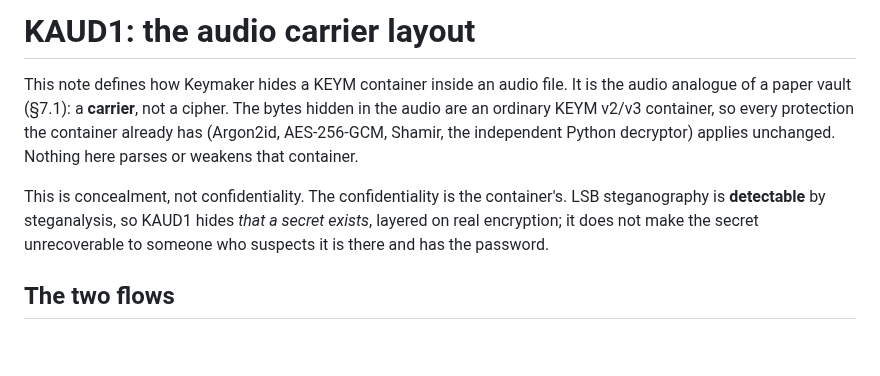
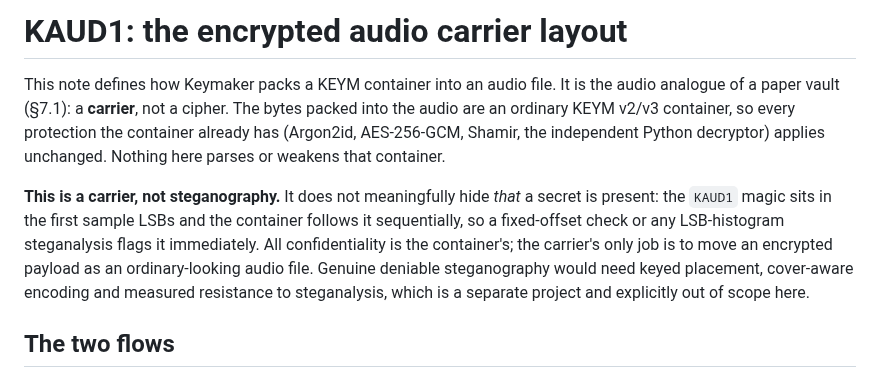
Before and after one commit to 404SecNotFound/Keymaker-v2, a Markdown page: docs/FORMAT-AUDIO-STEGO.md, the part around the change. Drawn GitHub-style; blank space fills up the shorter version.

```diff
--- a/docs/FORMAT-AUDIO-STEGO.md
+++ b/docs/FORMAT-AUDIO-STEGO.md
@@ -1,16 +1,20 @@
-# KAUD1: the audio carrier layout
+# KAUD1: the encrypted audio carrier layout
 
-This note defines how Keymaker hides a KEYM container inside an audio file. It is
+This note defines how Keymaker packs a KEYM container into an audio file. It is
 the audio analogue of a paper vault (§7.1): a **carrier**, not a cipher. The
-bytes hidden in the audio are an ordinary KEYM v2/v3 container, so every
+bytes packed into the audio are an ordinary KEYM v2/v3 container, so every
 protection the container already has (Argon2id, AES-256-GCM, Shamir, the
 independent Python decryptor) applies unchanged. Nothing here parses or weakens
 that container.
 
-This is concealment, not confidentiality. The confidentiality is the container's.
-LSB steganography is **detectable** by steganalysis, so KAUD1 hides *that a
-secret exists*, layered on real encryption; it does not make the secret
-unrecoverable to someone who suspects it is there and has the password.
+**This is a carrier, not steganography.** It does not meaningfully hide *that* a
+secret is present: the `KAUD1` magic sits in the first sample LSBs and the
+container follows it sequentially, so a fixed-offset check or any LSB-histogram
+steganalysis flags it immediately. All confidentiality is the container's; the
+carrier's only job is to move an encrypted payload as an ordinary-looking audio
+file. Genuine deniable steganography would need keyed placement, cover-aware
+encoding and measured resistance to steganalysis, which is a separate project
+and explicitly out of scope here.
 
 ## The two flows
 
```
Also changed, not shown: README.md (+18 -18 lines), docs/screenshots/12-audio-stego.png, 3 other files.
